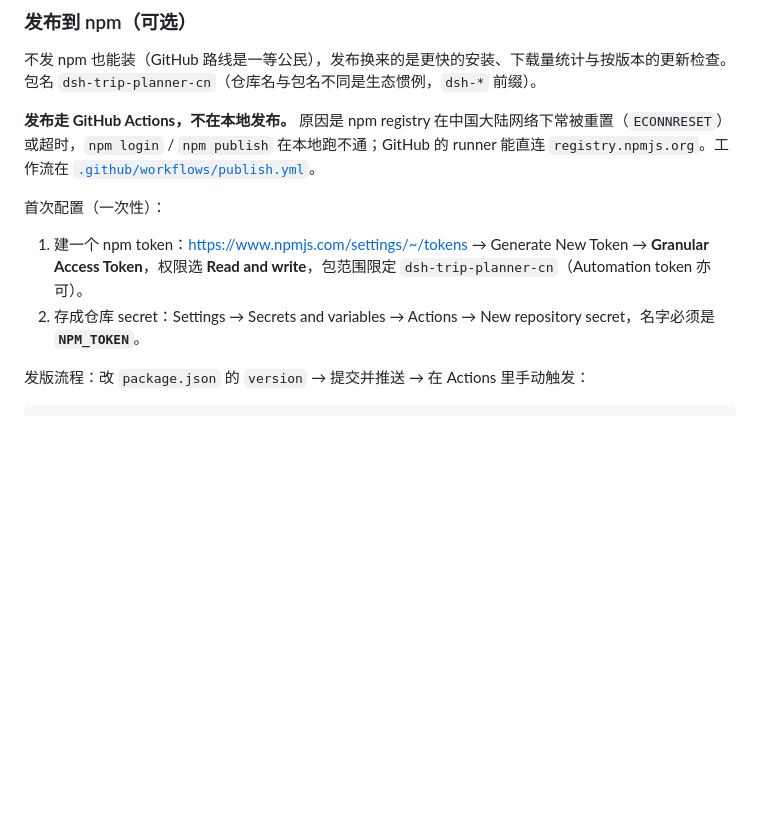
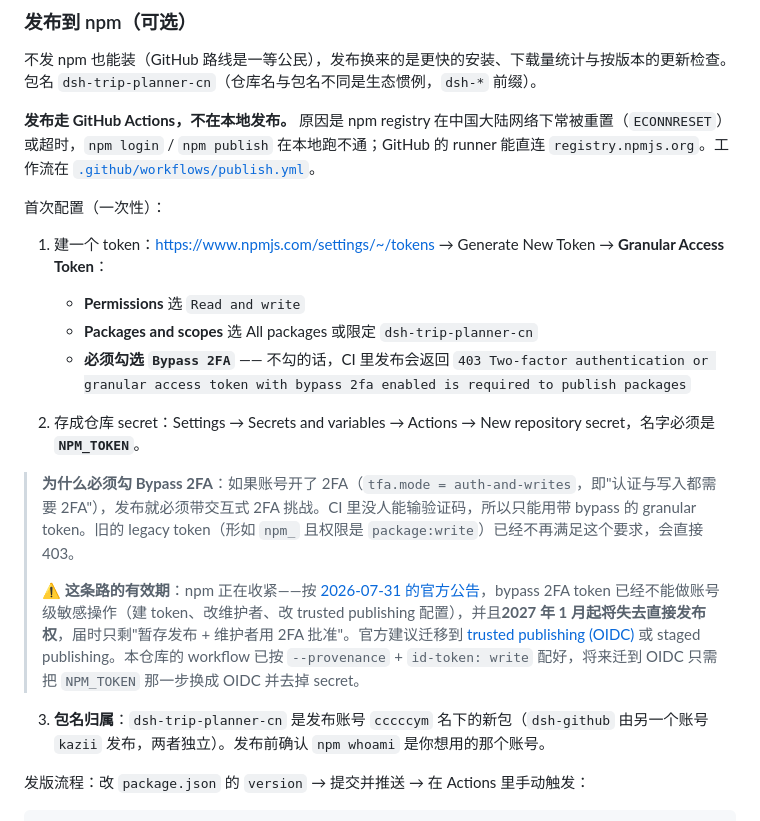
Before and after one commit to ChenYiming-aaa/better-trip-planner, a Markdown page: README.md, the part around the change. Rendered like a GitHub page; blank space fills up the shorter version.

Commit message:
Document the 2FA requirement that blocks CI publishing
Publishing failed with 403 'Two-factor authentication or granular access token
with bypass 2fa enabled is required to publish packages'. The account now runs
tfa.mode=auth-and-writes, so a publish needs either an interactive 2FA
challenge or a granular token with Bypass 2FA checked; the existing legacy
npm_ token (permissions package:write) no longer satisfies the registry.

The README now states that Bypass 2FA is mandatory when creating the token,
records why the legacy token cannot be used, and notes that the README also
names the publishing account, since dsh-github belongs to a different one.

It also records the clock on this approach: per the 2026-07-31 npm changelog,
bypass-2FA tokens already cannot perform account-level sensitive actions and
lose direct publish in January 2027, so automated publishing should move to
trusted publishing (OIDC) or staged publishing. The workflow's existing
id-token: write permission and --provenance flag are the prerequisites for
that migration.

```diff
--- a/README.md
+++ b/README.md
@@ -156,8 +156,19 @@ npm test                             # 外壳自检：清单、补丁、frontmat
 
 首次配置（一次性）：
 
-1. 建一个 npm token：<https://www.npmjs.com/settings/~/tokens> → Generate New Token → **Granular Access Token**，权限选 **Read and write**，包范围限定 `dsh-trip-planner-cn`（Automation token 亦可）。
+1. 建一个 token：<https://www.npmjs.com/settings/~/tokens> → Generate New Token → **Granular Access Token**：
+
+   - **Permissions** 选 `Read and write`
+   - **Packages and scopes** 选 All packages 或限定 `dsh-trip-planner-cn`
+   - **必须勾选 `Bypass 2FA`** —— 不勾的话，CI 里发布会返回 `403 Two-factor authentication or granular access token with bypass 2fa enabled is required to publish packages`
+
 2. 存成仓库 secret：Settings → Secrets and variables → Actions → New repository secret，名字必须是 **`NPM_TOKEN`**。
+
+> **为什么必须勾 Bypass 2FA**：如果账号开了 2FA（`tfa.mode = auth-and-writes`，即"认证与写入都需要 2FA"），发布就必须带交互式 2FA 挑战。CI 里没人能输验证码，所以只能用带 bypass 的 granular token。旧的 legacy token（形如 `npm_` 且权限是 `package:write`）已经不再满足这个要求，会直接 403。
+>
+> ⚠️ **这条路的有效期**：npm 正在收紧——按 [2026-07-31 的官方公告](https://github.blog/changelog/2026-07-31-restricting-npm-bypass-2fa-granular-access-tokens/)，bypass 2FA token 已经不能做账号级敏感操作（建 token、改维护者、改 trusted publishing 配置），并且**2027 年 1 月起将失去直接发布权**，届时只剩"暂存发布 + 维护者用 2FA 批准"。官方建议迁移到 [trusted publishing (OIDC)](https://docs.npmjs.com/trusted-publishers) 或 staged publishing。本仓库的 workflow 已按 `--provenance` + `id-token: write` 配好，将来迁到 OIDC 只需把 `NPM_TOKEN` 那一步换成 OIDC 并去掉 secret。
+
+3. **包名归属**：`dsh-trip-planner-cn` 是发布账号 `cccccym` 名下的新包（`dsh-github` 由另一个账号 `kazii` 发布，两者独立）。发布前确认 `npm whoami` 是你想用的那个账号。
 
 发版流程：改 `package.json` 的 `version` → 提交并推送 → 在 Actions 里手动触发：
 
```
